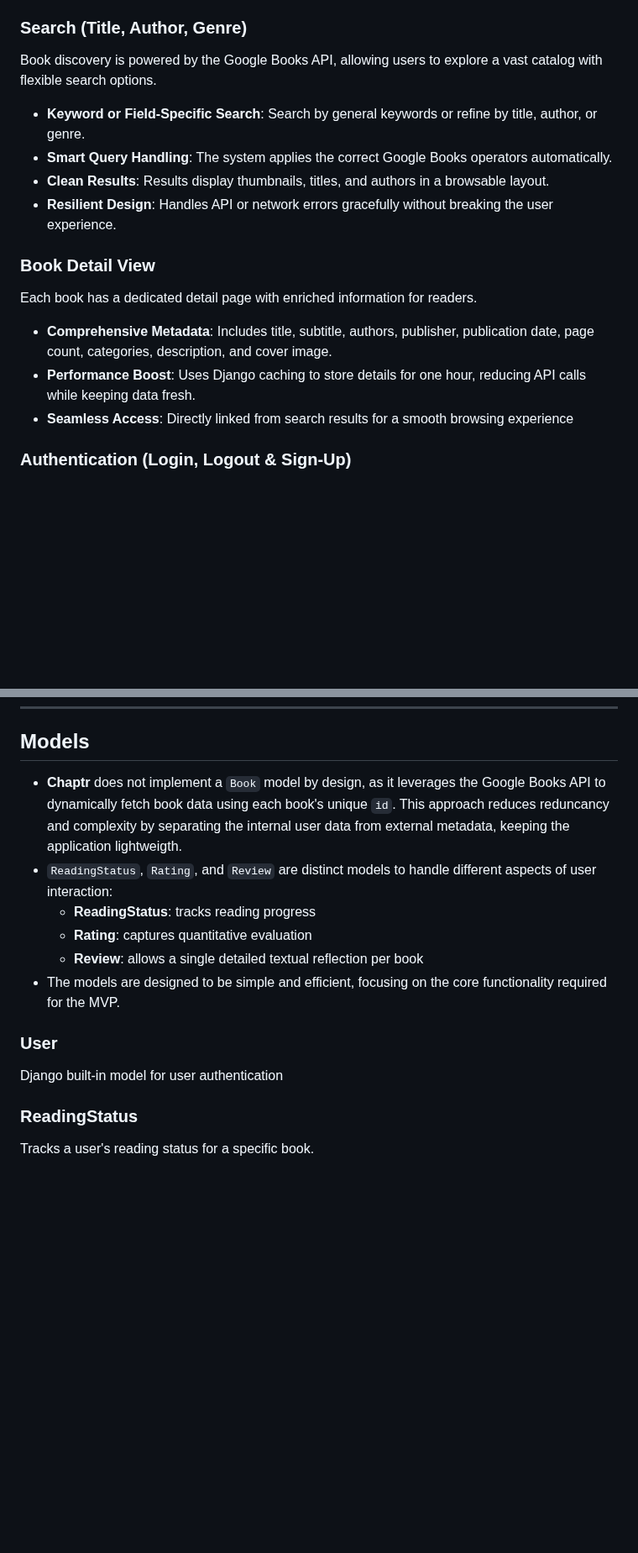
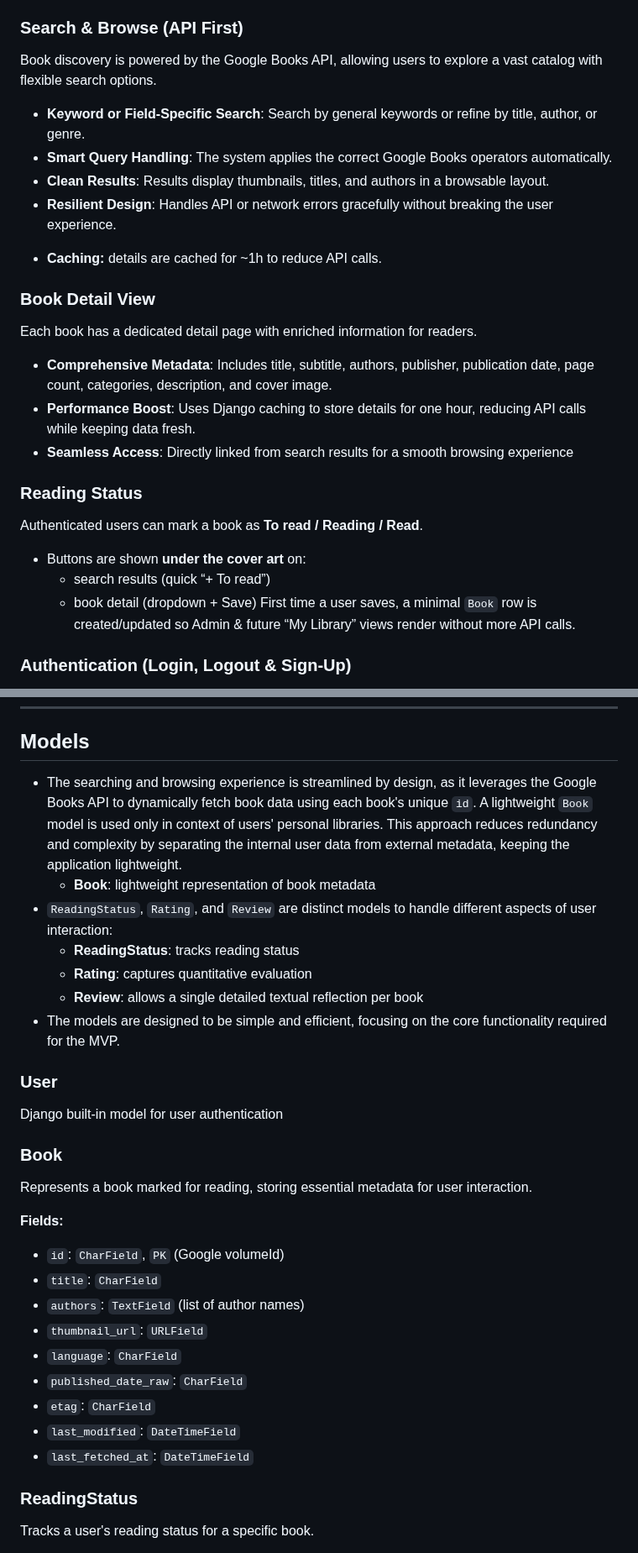
Before and after one commit to larevolucia/chaptr, a Markdown page: README.md, 2 parts joined by grey strips. Shown at 84% size. GitHub-like rendering; blank space fills up the shorter version.

Commit message:
Document changes in architecture and new models

```diff
--- a/README.md
+++ b/README.md
@@ -202,7 +202,7 @@ A welcoming, responsive landing experience that introduces CHAPTR and funnels vi
 * **Primary Actions Up Front**: Prominent entry points to start searching books or sign up/log in, keeping the first‑run path obvious.
 * **Browse by Genre**: Category tiles allow users to jump straight to a filtered browse view for a given genre.
 
-### Search (Title, Author, Genre)
+### Search & Browse (API First)
 
 Book discovery is powered by the Google Books API, allowing users to explore a vast catalog with flexible search options.
 
@@ -210,6 +210,7 @@ Book discovery is powered by the Google Books API, allowing users to explore a v
 - **Smart Query Handling**: The system applies the correct Google Books operators automatically.
 - **Clean Results**: Results display thumbnails, titles, and authors in a browsable layout.
 - **Resilient Design**: Handles API or network errors gracefully without breaking the user experience.
+* **Caching:** details are cached for \~1h to reduce API calls.
 
 ### Book Detail View
 Each book has a dedicated detail page with enriched information for readers.
@@ -217,6 +218,14 @@ Each book has a dedicated detail page with enriched information for readers.
 - **Comprehensive Metadata**: Includes title, subtitle, authors, publisher, publication date, page count, categories, description, and cover image.
 - **Performance Boost**: Uses Django caching to store details for one hour, reducing API calls while keeping data fresh.
 - **Seamless Access**: Directly linked from search results for a smooth browsing experience
+
+### Reading Status
+
+Authenticated users can mark a book as **To read / Reading / Read**.
+- Buttons are shown **under the cover art** on:
+  - search results (quick “+ To read”)
+  - book detail (dropdown + Save)
+First time a user saves, a minimal `Book` row is created/updated so Admin & future “My Library” views render without more API calls.
 
 ### Authentication (Login, Logout & Sign-Up)
 
@@ -243,15 +258,32 @@ User authentication is powered by **Django Allauth**, providing a secure and rel
 
 ## Models
 
-- **Chaptr** does not implement a `Book` model by design, as it leverages the Google Books API to dynamically fetch book data using each book's unique `id`. This approach reduces reduncancy and complexity by separating the internal user data from external metadata, keeping the application lightweigth.
+- The searching and browsing experience is streamlined by design, as it leverages the Google Books API to dynamically fetch book data using each book's unique `id`. A lightweight `Book` model is used only in context of users' personal libraries. This approach reduces redundancy and complexity by separating the internal user data from external metadata, keeping the application lightweight.
+  - __Book__: lightweight representation of book metadata
 - `ReadingStatus`, `Rating`, and `Review` are distinct models to handle different aspects of user interaction:
-  - __ReadingStatus__: tracks reading progress
+  - __ReadingStatus__: tracks reading status
   - __Rating__: captures quantitative evaluation
   - __Review__: allows a single detailed textual reflection per book
 - The models are designed to be simple and efficient, focusing on the core functionality required for the MVP.
 
 ### User
 Django built-in model for user authentication
+
+### Book
+Represents a book marked for reading, storing essential metadata for user interaction.
+
+**Fields:**
+
+* `id`: `CharField`, `PK` (Google volumeId)
+* `title`: `CharField`
+* `authors`: `TextField` (list of author names)
+* `thumbnail_url`: `URLField`
+* `language`: `CharField`
+* `published_date_raw`: `CharField`
+* `etag`: `CharField`
+* `last_modified`: `DateTimeField`
+* `last_fetched_at`: `DateTimeField`
+
 
 ### ReadingStatus
 Tracks a user's reading status for a specific book.
```
Also changed, not shown: other parts of README.md (+11 -5 lines).
